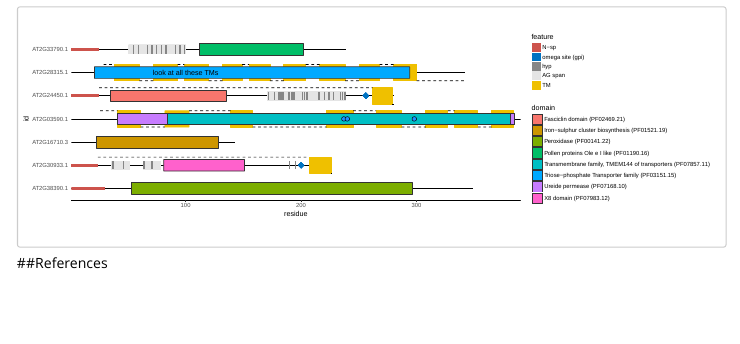
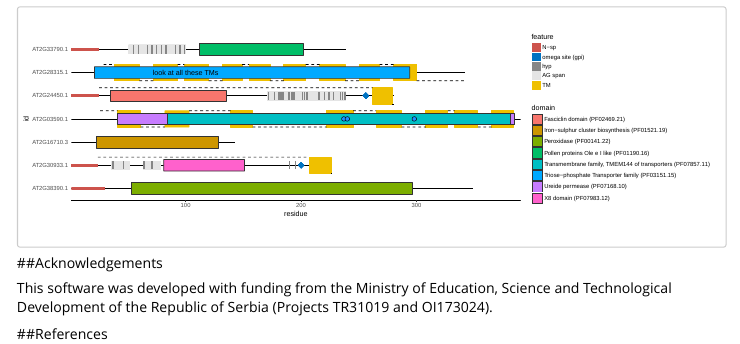
Before and after one commit to missuse/ragp, an R Markdown document (vignettes/ragp-vignette.Rmd): the page in a window 1100 px wide, from 13480 px down. Rendered offline with R 4.5, knitr and Pandoc, with nearby package versions; some code elsewhere in the file could not run offline.

Commit message:
vignette acknowledgements [ci skip]

````diff
--- a/vignettes/ragp-vignette.Rmd
+++ b/vignettes/ragp-vignette.Rmd
@@ -564,4 +564,8 @@ p1 +
 knitr::include_graphics("p1_anno.svg")
 ```
 
+##Acknowledgements
+
+This software was developed with funding from the Ministry of Education, Science and Technological Development of the Republic of Serbia (Projects TR31019 and OI173024).
+
 ##References
````
